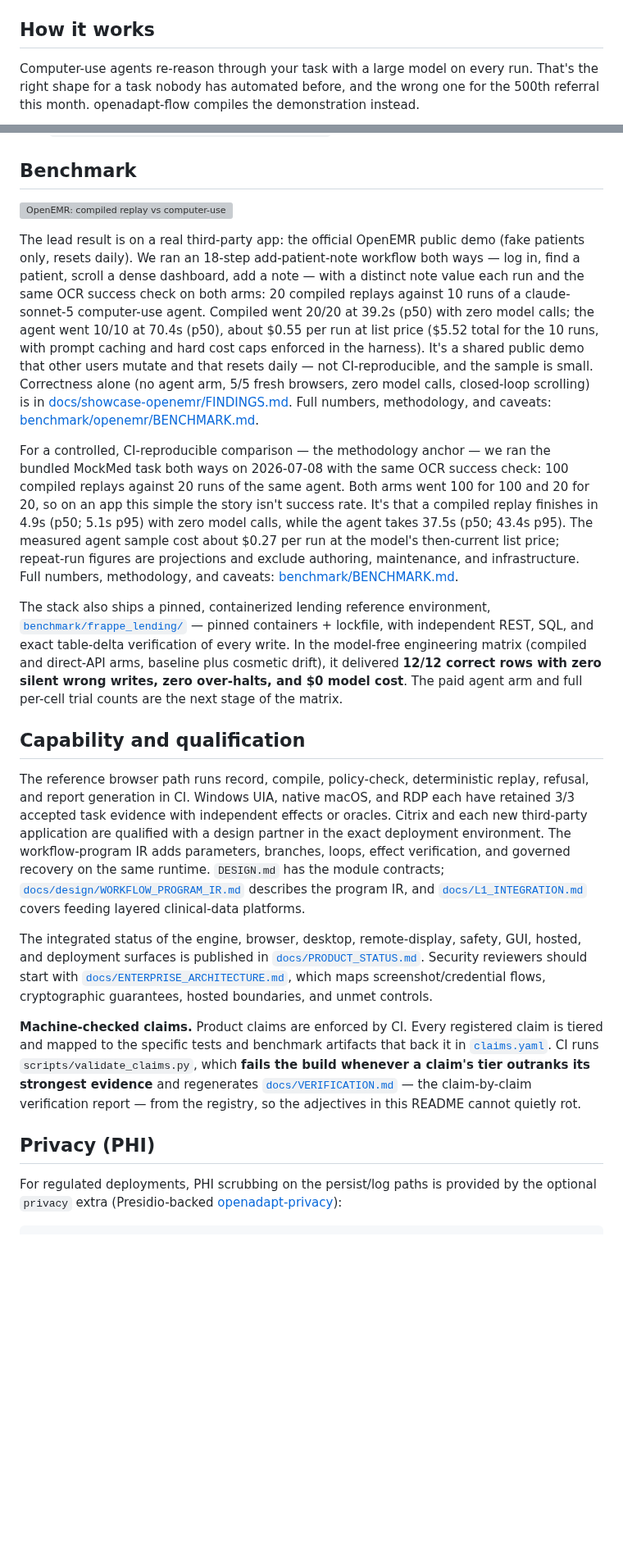
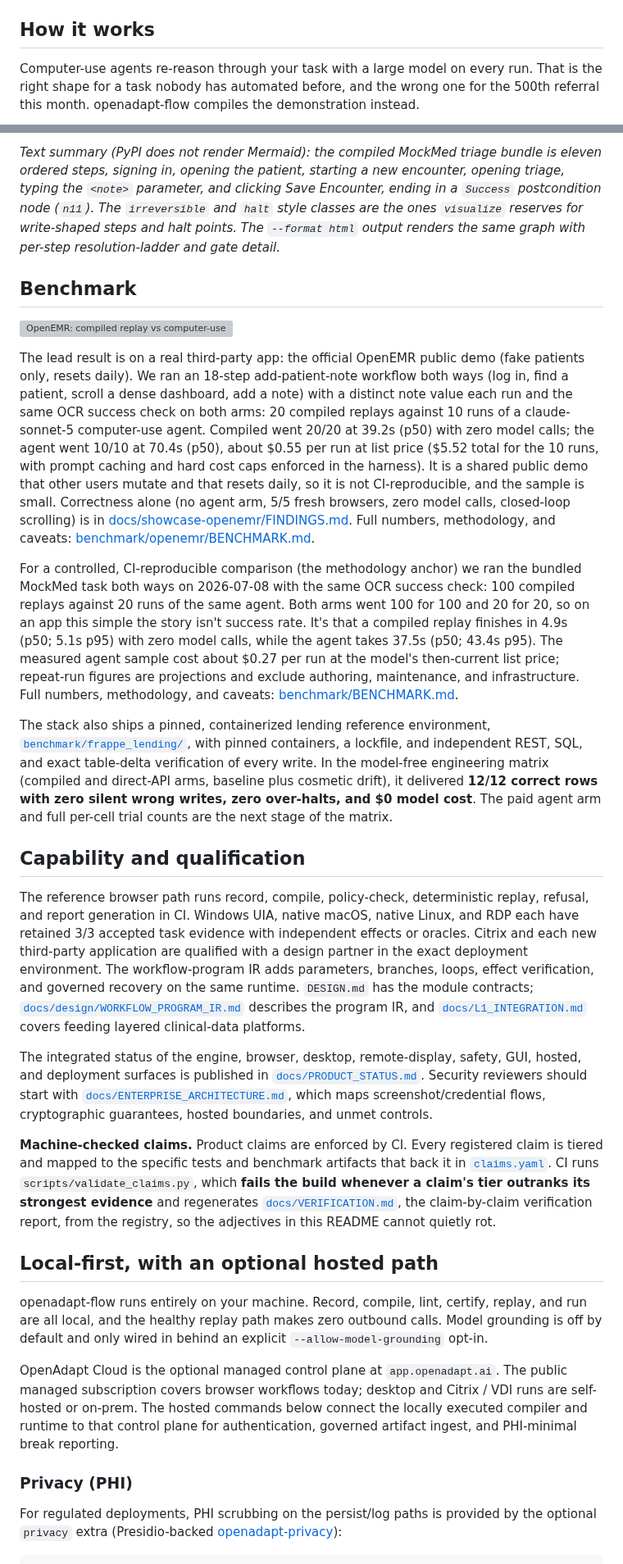
Before and after one commit to OpenAdaptAI/openadapt-flow, a Markdown page: README.md, 2 parts joined by grey strips. Shown at 82% size. GitHub-like rendering; blank space fills up the shorter version; grey boxes are pictures that could not be loaded.

```diff
--- a/README.md
+++ b/README.md
@@ -106,6 +145,6 @@ what the heuristic does and does not catch.
 ## How it works
 
 Computer-use agents re-reason through your task with a large model on every
-run. That's the right shape for a task nobody has automated before, and the
+run. That is the right shape for a task nobody has automated before, and the
 wrong one for the 500th referral this month. openadapt-flow compiles the
 demonstration instead.
@@ -264,3 +359,10 @@ at replaying one. These capabilities layer onto the same $0, model-free runtime:
+*Text summary (PyPI does not render Mermaid): the compiled MockMed triage
+bundle is eleven ordered steps, signing in, opening the patient, starting a new
+encounter, opening triage, typing the `<note>` parameter, and clicking Save
+Encounter, ending in a `Success` postcondition node (`n11`). The
+`irreversible` and `halt` style classes are the ones `visualize` reserves for
+write-shaped steps and halt points. The `--format html` output renders the same
+graph with per-step resolution-ladder and gate detail.*
 
 ## Benchmark
 
@@ -268,21 +370,21 @@ at replaying one. These capabilities layer onto the same $0, model-free runtime:
 
 The lead result is on a real third-party app: the official OpenEMR public
 demo (fake patients only, resets daily). We ran an 18-step add-patient-note
-workflow both ways — log in, find a patient, scroll a dense dashboard, add
-a note — with a distinct note value each run and the same OCR success
+workflow both ways (log in, find a patient, scroll a dense dashboard, add
+a note) with a distinct note value each run and the same OCR success
 check on both arms: 20 compiled replays against 10 runs of a
 claude-sonnet-5 computer-use agent. Compiled went 20/20 at 39.2s (p50)
 with zero model calls; the agent went 10/10 at 70.4s (p50), about $0.55
 per run at list price ($5.52 total for the 10 runs, with prompt caching
-and hard cost caps enforced in the harness). It's a shared public demo
-that other users mutate and that resets daily — not CI-reproducible, and
-the sample is small. Correctness alone (no agent arm, 5/5 fresh browsers,
+and hard cost caps enforced in the harness). It is a shared public demo
+that other users mutate and that resets daily, so it is not CI-reproducible,
+and the sample is small. Correctness alone (no agent arm, 5/5 fresh browsers,
 zero model calls, closed-loop scrolling) is in
 [docs/showcase-openemr/FINDINGS.md](docs/showcase-openemr/FINDINGS.md).
 Full numbers, methodology, and caveats:
 [benchmark/openemr/BENCHMARK.md](benchmark/openemr/BENCHMARK.md).
 
-For a controlled, CI-reproducible comparison — the methodology anchor — we
+For a controlled, CI-reproducible comparison (the methodology anchor) we
 ran the bundled MockMed task both ways on 2026-07-08 with the same OCR
 success check: 100 compiled replays against 20 runs of the same agent.
 Both arms went 100 for 100 and 20 for 20, so on an app this simple the
@@ -295,8 +397,8 @@ numbers, methodology, and caveats:
 [benchmark/BENCHMARK.md](benchmark/BENCHMARK.md).
 
 The stack also ships a pinned, containerized lending reference environment,
-[`benchmark/frappe_lending/`](benchmark/frappe_lending/README.md) — pinned
-containers + lockfile, with independent REST, SQL, and exact table-delta
+[`benchmark/frappe_lending/`](benchmark/frappe_lending/README.md), with pinned
+containers, a lockfile, and independent REST, SQL, and exact table-delta
 verification of every write. In the model-free engineering matrix (compiled
 and direct-API arms, baseline plus cosmetic drift), it delivered **12/12
 correct rows with zero silent wrong writes, zero over-halts, and $0 model
@@ -306,12 +408,12 @@ of the matrix.
 ## Capability and qualification
 
 The reference browser path runs record, compile, policy-check, deterministic
-replay, refusal, and report generation in CI. Windows UIA, native macOS, and
-RDP each have retained 3/3 accepted task evidence with independent effects or
-oracles. Citrix and each new third-party application are qualified with a design
-partner in the exact deployment environment. The workflow-program IR adds
-parameters, branches, loops, effect verification, and governed recovery on the
-same runtime. `DESIGN.md` has the module contracts;
+replay, refusal, and report generation in CI. Windows UIA, native macOS, native
+Linux, and RDP each have retained 3/3 accepted task evidence with independent
+effects or oracles. Citrix and each new third-party application are qualified
+with a design partner in the exact deployment environment. The workflow-program
+IR adds parameters, branches, loops, effect verification, and governed recovery
+on the same runtime. `DESIGN.md` has the module contracts;
 [`docs/design/WORKFLOW_PROGRAM_IR.md`](docs/design/WORKFLOW_PROGRAM_IR.md)
 describes the program IR, and [`docs/L1_INTEGRATION.md`](docs/L1_INTEGRATION.md)
 covers feeding layered clinical-data platforms.
@@ -328,11 +430,24 @@ claim is tiered and mapped to the specific tests and benchmark artifacts that
 back it in [`claims.yaml`](claims.yaml). CI runs `scripts/validate_claims.py`,
 which **fails the build whenever a
 claim's tier outranks its strongest evidence** and regenerates
-[`docs/VERIFICATION.md`](docs/VERIFICATION.md) — the claim-by-claim
-verification report — from the registry, so the adjectives in this README
+[`docs/VERIFICATION.md`](docs/VERIFICATION.md), the claim-by-claim
+verification report, from the registry, so the adjectives in this README
 cannot quietly rot.
 
-## Privacy (PHI)
+## Local-first, with an optional hosted path
+
+openadapt-flow runs entirely on your machine. Record, compile, lint, certify,
+replay, and run are all local, and the healthy replay path makes zero outbound
+calls. Model grounding is off by default and only wired in behind an explicit
+`--allow-model-grounding` opt-in.
+
+OpenAdapt Cloud is the optional managed control plane at `app.openadapt.ai`.
+The public managed subscription covers browser workflows today; desktop and
+Citrix / VDI runs are self-hosted or on-prem. The hosted commands below connect
+the locally executed compiler and runtime to that control plane for
+authentication, governed artifact ingest, and PHI-minimal break reporting.
+
+### Privacy (PHI)
 
 For regulated deployments, PHI scrubbing on the persist/log paths is provided by
 the optional `privacy` extra (Presidio-backed
```
Also changed, not shown: other parts of README.md (+182 -83 lines).
